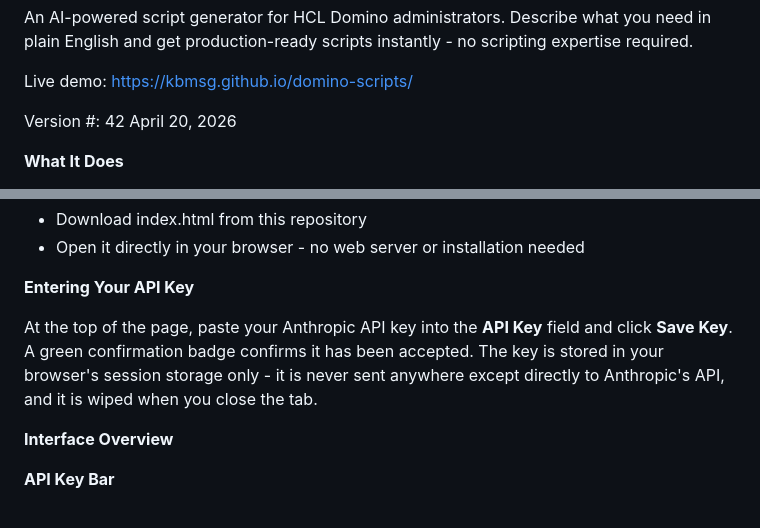
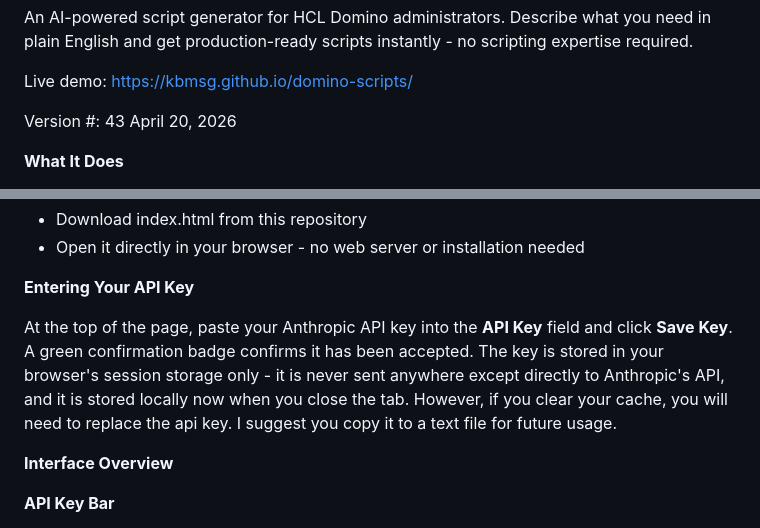
Before and after one commit to kbmsg/domino-scripts, a Markdown page: README.md, 2 parts joined by grey strips. Drawn GitHub-style.

```diff
--- a/README.md
+++ b/README.md
@@ -5,7 +5,7 @@ Describe what you need in plain English and get production-ready scripts instant
 
 Live demo: <https://kbmsg.github.io/domino-scripts/>
 
-Version #: 42 April 20, 2026
+Version #: 43 April 20, 2026
 
 **What It Does**
 
@@ -35,7 +35,7 @@ You need a free Anthropic API key to use this tool.
 
 **Entering Your API Key**
 
-At the top of the page, paste your Anthropic API key into the **API Key** field and click **Save Key**. A green confirmation badge confirms it has been accepted. The key is stored in your browser's session storage only - it is never sent anywhere except directly to Anthropic's API, and it is wiped when you close the tab.
+At the top of the page, paste your Anthropic API key into the **API Key** field and click **Save Key**. A green confirmation badge confirms it has been accepted. The key is stored in your browser's session storage only - it is never sent anywhere except directly to Anthropic's API, and it is stored locally now when you close the tab. However, if you clear your cache, you will need to replace the api key. I suggest you copy it to a text file for future usage.
 
 **Interface Overview**
 
```
